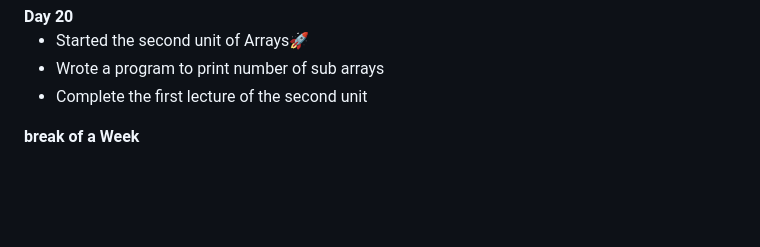
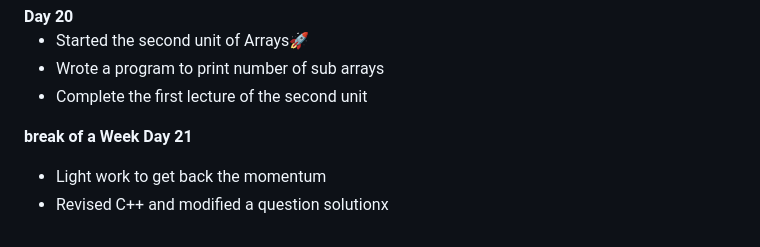
Before and after one commit to Gautamsharma427/Prime-Apna-College, a Markdown page: README.md, the part around the change. Rendered like a GitHub page; blank space fills up the shorter version.

```diff
--- a/README.md
+++ b/README.md
@@ -64,3 +64,7 @@
 - Complete the first lecture of the second unit
 
 <b>break of a Week</b>
+<b>Day 21</b>
+
+- Light work to get back the momentum
+- Revised C++ and modified a question solutionx
```
